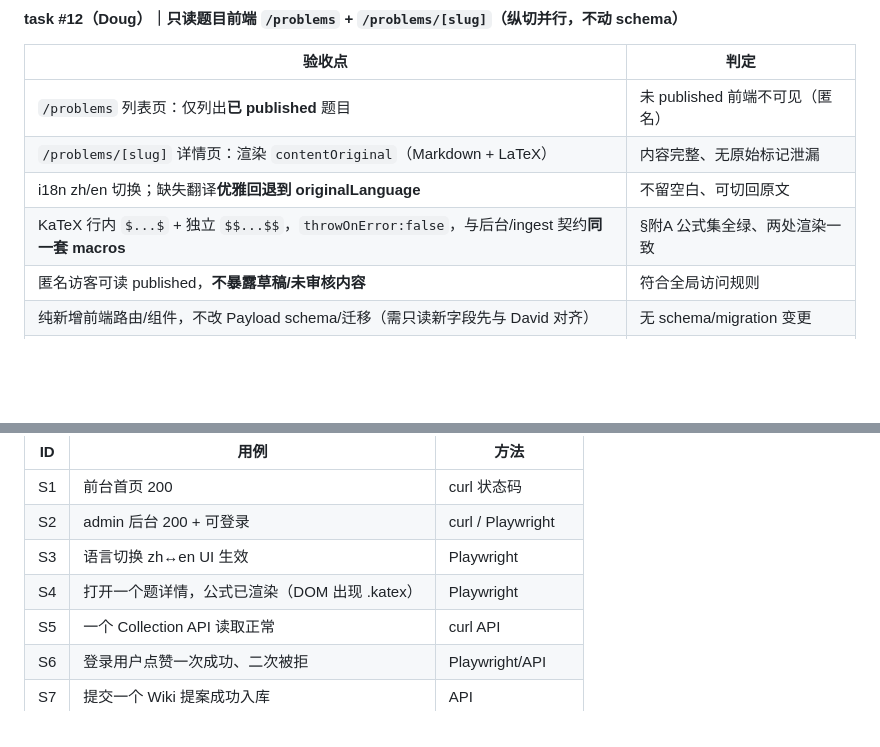
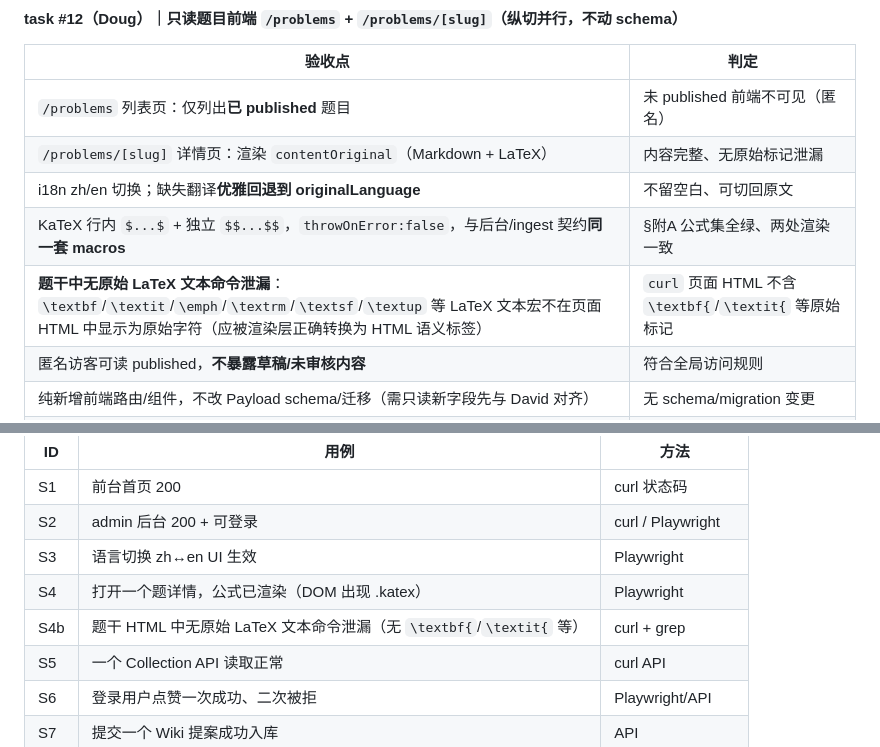
Before and after one commit to Ben-noncodingceo/SolveField, a Markdown page: TEST_MATRIX.md, 2 parts joined by grey strips. GitHub-like rendering; blank space fills up the shorter version.

Commit message:
docs(test-matrix): add LaTeX text macro leakage check (S4b + Phase 2 item)
- Phase 2 acceptance: verify no raw \textbf, \textit, \emph, \textrm,
  \textsf, \textup in page HTML (must be converted to semantic HTML tags)
- Smoke S4b: curl + grep check for raw LaTeX text commands
- Per Doug's route-C coordination in #SolveFieldwiki thread 65ec54e7

```diff
--- a/TEST_MATRIX.md
+++ b/TEST_MATRIX.md
@@ -108,6 +108,7 @@ Owner: @Olivia (测试/运营) · Dev: @David · Plan: @Cindy · v1 (2026-07-17)
 | `/problems/[slug]` 详情页：渲染 `contentOriginal`（Markdown + LaTeX） | 内容完整、无原始标记泄漏 |
 | i18n zh/en 切换；缺失翻译**优雅回退到 originalLanguage** | 不留空白、可切回原文 |
 | KaTeX 行内 `$...$` + 独立 `$$...$$`，`throwOnError:false`，与后台/ingest 契约**同一套 macros** | §附A 公式集全绿、两处渲染一致 |
+| **题干中无原始 LaTeX 文本命令泄漏**：`\textbf`/`\textit`/`\emph`/`\textrm`/`\textsf`/`\textup` 等 LaTeX 文本宏不在页面 HTML 中显示为原始字符（应被渲染层正确转换为 HTML 语义标签） | `curl` 页面 HTML 不含 `\textbf{`/`\textit{` 等原始标记 |
 | 匿名访客可读 published，**不暴露草稿/未审核内容** | 符合全局访问规则 |
 | 纯新增前端路由/组件，不改 Payload schema/迁移（需只读新字段先与 David 对齐） | 无 schema/migration 变更 |
 | 门禁：strict tsc / Next build / OpenNext worker build 三绿；SSR/OpenNext 渲染正常；README 三段 | 交付 @Olivia |
@@ -182,6 +183,7 @@ Owner: @Olivia (测试/运营) · Dev: @David · Plan: @Cindy · v1 (2026-07-17)
 | S2 | admin 后台 200 + 可登录 | curl / Playwright |
 | S3 | 语言切换 zh↔en UI 生效 | Playwright |
 | S4 | 打开一个题详情，公式已渲染（DOM 出现 .katex） | Playwright |
+| S4b | 题干 HTML 中无原始 LaTeX 文本命令泄漏（无 `\textbf{`/`\textit{` 等） | curl + grep |
 | S5 | 一个 Collection API 读取正常 | curl API |
 | S6 | 登录用户点赞一次成功、二次被拒 | Playwright/API |
 | S7 | 提交一个 Wiki 提案成功入库 | API |
```
